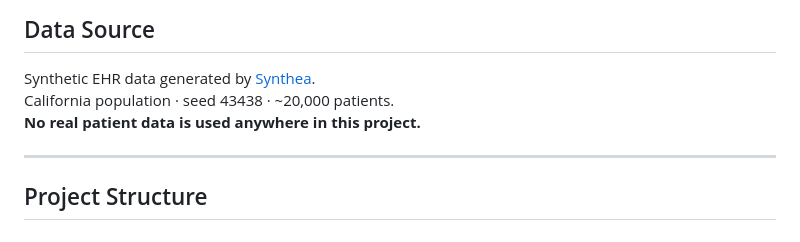
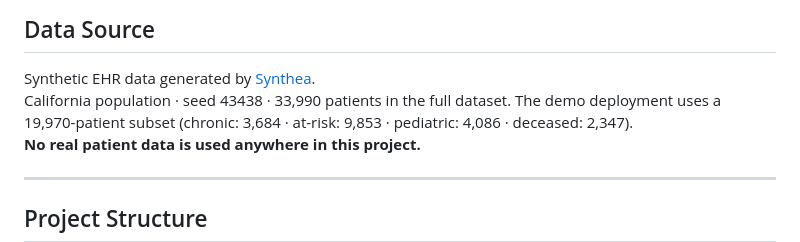
Before and after one commit to Mallika-434/CAREGAP_1, a Markdown page: README.md, the part around the change. Rendered like a GitHub page.

Commit message:
Clarify full vs demo dataset size in README

```diff
--- a/README.md
+++ b/README.md
@@ -100,7 +100,7 @@ CDC age/gender-adjusted thresholds across age groups 2-5, 6-11, 12-17.
 ## Data Source
 
 Synthetic EHR data generated by [Synthea](https://github.com/synthetichealth/synthea).
-California population · seed 43438 · ~20,000 patients.
+California population · seed 43438 · 33,990 patients in the full dataset. The demo deployment uses a 19,970-patient subset (chronic: 3,684 · at-risk: 9,853 · pediatric: 4,086 · deceased: 2,347).
 **No real patient data is used anywhere in this project.**
 
 ---
```
